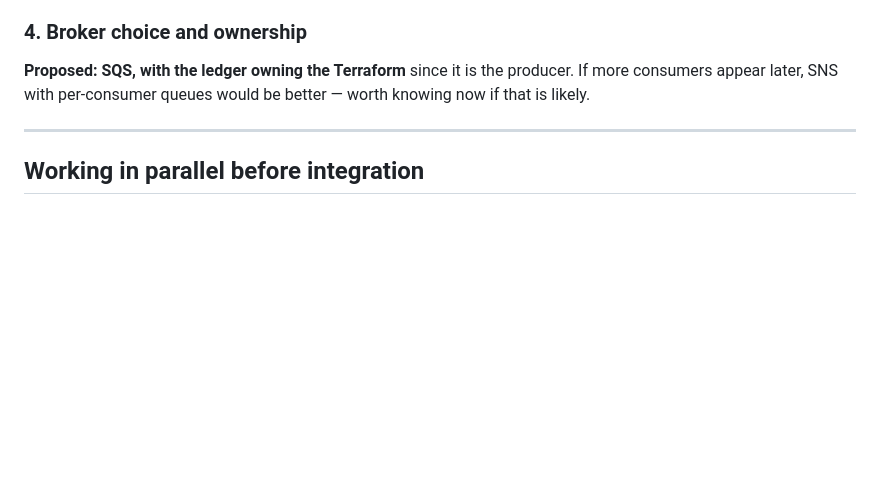
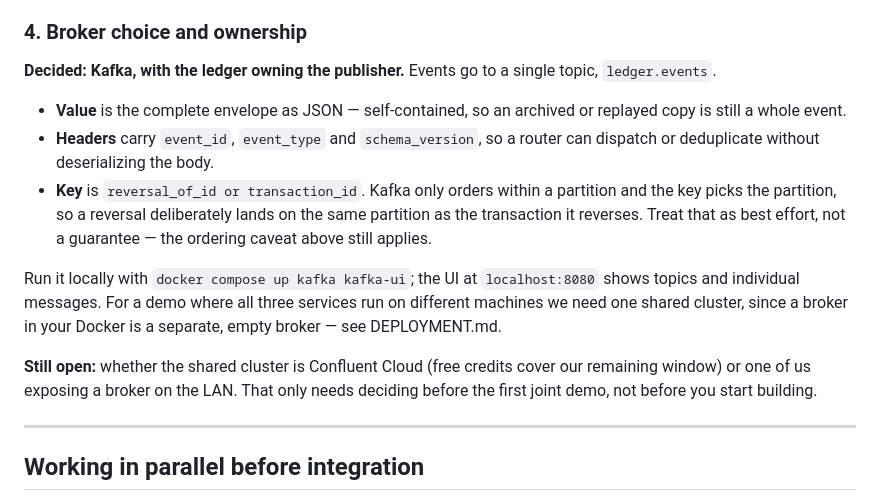
Before and after one commit to dzldebby/ledger, a Markdown page: contracts/PROPOSAL.md, the part around the change. GitHub-like rendering; blank space fills up the shorter version.

Commit message:
auto: 2026-08-30 20:11 | ontracts/PROPOSAL.md

```diff
--- a/contracts/PROPOSAL.md
+++ b/contracts/PROPOSAL.md
@@ -208,9 +208,26 @@ rather than discovering later.
 
 ### 4. Broker choice and ownership
 
-**Proposed: SQS, with the ledger owning the Terraform** since it is the
-producer. If more consumers appear later, SNS with per-consumer queues would be
-better — worth knowing now if that is likely.
+**Decided: Kafka, with the ledger owning the publisher.** Events go to a single
+topic, `ledger.events`.
+
+- **Value** is the complete envelope as JSON — self-contained, so an archived
+  or replayed copy is still a whole event.
+- **Headers** carry `event_id`, `event_type` and `schema_version`, so a router
+  can dispatch or deduplicate without deserializing the body.
+- **Key** is `reversal_of_id or transaction_id`. Kafka only orders within a
+  partition and the key picks the partition, so a reversal deliberately lands
+  on the same partition as the transaction it reverses. Treat that as best
+  effort, not a guarantee — the ordering caveat above still applies.
+
+Run it locally with `docker compose up kafka kafka-ui`; the UI at
+`localhost:8080` shows topics and individual messages. For a demo where all
+three services run on different machines we need one shared cluster, since a
+broker in your Docker is a separate, empty broker — see DEPLOYMENT.md.
+
+**Still open:** whether the shared cluster is Confluent Cloud (free credits
+cover our remaining window) or one of us exposing a broker on the LAN. That
+only needs deciding before the first joint demo, not before you start building.
 
 ---
 
```
